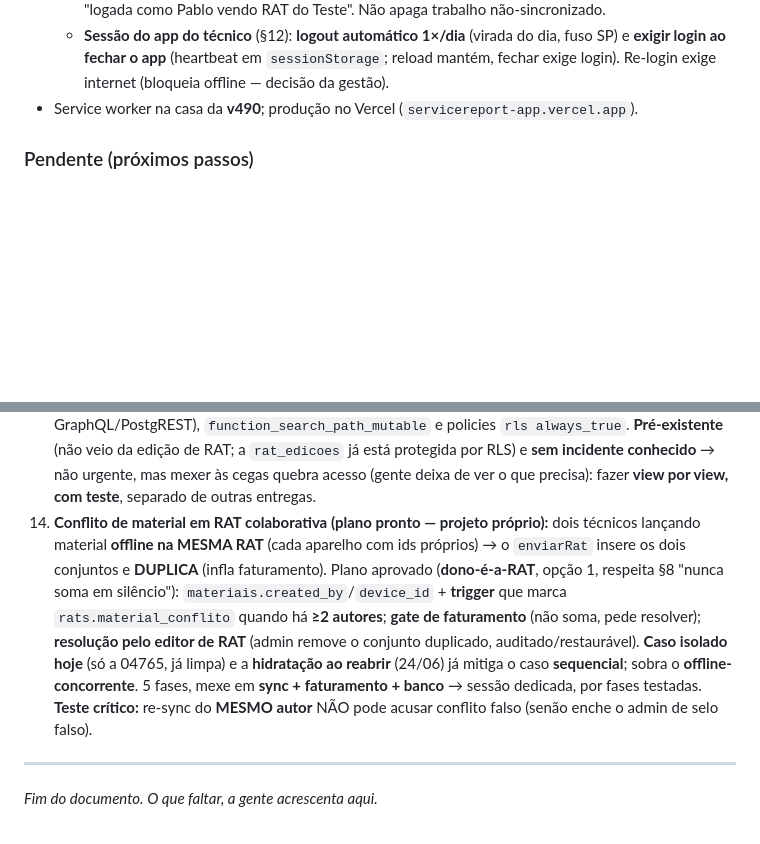
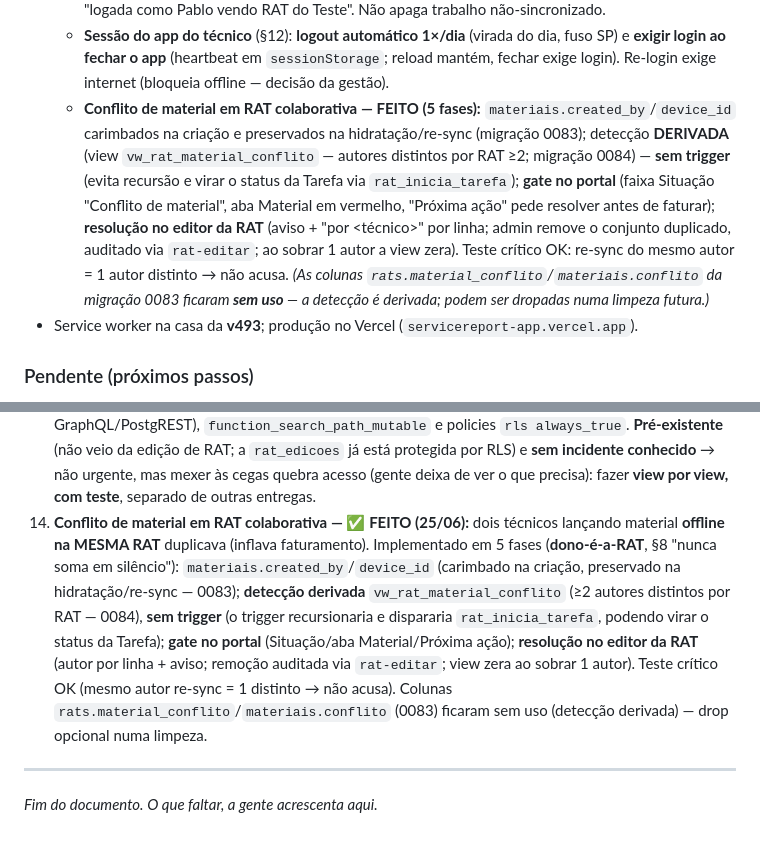
Before and after one commit to emanoelaklock/servicereport-app, a Markdown page: docs/service-report-spec-completo.md, 2 parts joined by grey strips. Rendered like a GitHub page; blank space fills up the shorter version.

Commit message:
docs(spec): conflito de material colaborativo FEITO (5 fases) + SW v493
§13: item 14 marcado FEITO (detecção derivada, sem trigger; gate no portal;
resolução no editor) + bullet nas Entregas de 25/06. Nota: colunas
rats.material_conflito/materiais.conflito ficaram sem uso (drop opcional).

Co-Authored-By: Claude Opus 4.8 (1M context) <noreply@anthropic.com>

```diff
--- a/docs/service-report-spec-completo.md
+++ b/docs/service-report-spec-completo.md
@@ -573,7 +573,8 @@ O **técnico nunca escolhe a modalidade** — ela é **derivada** (do contrato/o
   - **Rodapé de ações da RAT** colorido na paleta: **Cancelar** (neutro) · **Salvar e continuar** (verde `#179A47`) · **Encerrar a RAT do dia** (vermelho `#E5403A`), full-width.
   - **Isolamento de dados por usuário no mesmo aparelho** (§12): IndexedDB **por usuário** (`service_report_u_<uid>`) + limpeza de caches/cursores ao trocar de login → corrige a colisão "logada como Pablo vendo RAT do Teste". Não apaga trabalho não-sincronizado.
   - **Sessão do app do técnico** (§12): **logout automático 1×/dia** (virada do dia, fuso SP) e **exigir login ao fechar o app** (heartbeat em `sessionStorage`; reload mantém, fechar exige login). Re-login exige internet (bloqueia offline — decisão da gestão).
-- Service worker na casa da **v490**; produção no Vercel (`servicereport-app.vercel.app`).
+  - **Conflito de material em RAT colaborativa — FEITO (5 fases):** `materiais.created_by`/`device_id` carimbados na criação e preservados na hidratação/re-sync (migração 0083); detecção **DERIVADA** (view `vw_rat_material_conflito` — autores distintos por RAT ≥2; migração 0084) — **sem trigger** (evita recursão e virar o status da Tarefa via `rat_inicia_tarefa`); **gate no portal** (faixa Situação "Conflito de material", aba Material em vermelho, "Próxima ação" pede resolver antes de faturar); **resolução no editor da RAT** (aviso + "por &lt;técnico&gt;" por linha; admin remove o conjunto duplicado, auditado via `rat-editar`; ao sobrar 1 autor a view zera). Teste crítico OK: re-sync do mesmo autor = 1 autor distinto → não acusa. *(As colunas `rats.material_conflito`/`materiais.conflito` da migração 0083 ficaram **sem uso** — a detecção é derivada; podem ser dropadas numa limpeza futura.)*
+- Service worker na casa da **v493**; produção no Vercel (`servicereport-app.vercel.app`).
 
 ### Pendente (próximos passos)
 
@@ -590,7 +591,7 @@ O **técnico nunca escolhe a modalidade** — ela é **derivada** (do contrato/o
 11. **Ideias estratégicas (cada uma é projeto próprio, futuro):** central de pendências do admin (unifica alertas: improdutiva, conflitos, devolução, contagem, faturamento) · GPS pontual no início/fim da execução (prova de presença, além do deslocamento) · checklist por tipo de serviço (preventiva padronizada) · histórico por local/equipamento (manutenção) · cockpit de fechamento do mês (horas + material + container + improdutivas prontos pra faturar).
 12. **Índice de assertividade do técnico (futuro):** a base já existe — `rat_edicoes` guarda **motivo** + `tarefa_id` e a RAT tem o titular (`rats.tecnico_id`). Falta o relatório que agrega "esquecimentos por técnico" (distinguindo **esquecimento** de completação/processo) pra medir a qualidade do preenchimento.
 13. **Revisão de segurança do banco (projeto próprio, testado):** endurecer as ~13 views `SECURITY DEFINER` (avaliar `security_invoker`), **revogar grants desnecessários do `anon`** (visibilidade no GraphQL/PostgREST), `function_search_path_mutable` e policies `rls always_true`. **Pré-existente** (não veio da edição de RAT; a `rat_edicoes` já está protegida por RLS) e **sem incidente conhecido** → não urgente, mas mexer às cegas quebra acesso (gente deixa de ver o que precisa): fazer **view por view, com teste**, separado de outras entregas.
-14. **Conflito de material em RAT colaborativa (plano pronto — projeto próprio):** dois técnicos lançando material **offline na MESMA RAT** (cada aparelho com ids próprios) → o `enviarRat` insere os dois conjuntos e **DUPLICA** (infla faturamento). Plano aprovado (**dono-é-a-RAT**, opção 1, respeita §8 "nunca soma em silêncio"): `materiais.created_by`/`device_id` + **trigger** que marca `rats.material_conflito` quando há **≥2 autores**; **gate de faturamento** (não soma, pede resolver); **resolução pelo editor de RAT** (admin remove o conjunto duplicado, auditado/restaurável). **Caso isolado hoje** (só a 04765, já limpa) e a **hidratação ao reabrir** (24/06) já mitiga o caso **sequencial**; sobra o **offline-concorrente**. 5 fases, mexe em **sync + faturamento + banco** → sessão dedicada, por fases testadas. **Teste crítico:** re-sync do **MESMO autor** NÃO pode acusar conflito falso (senão enche o admin de selo falso).
+14. **Conflito de material em RAT colaborativa — ✅ FEITO (25/06):** dois técnicos lançando material **offline na MESMA RAT** duplicava (inflava faturamento). Implementado em 5 fases (**dono-é-a-RAT**, §8 "nunca soma em silêncio"): `materiais.created_by`/`device_id` (carimbado na criação, preservado na hidratação/re-sync — 0083); **detecção derivada** `vw_rat_material_conflito` (≥2 autores distintos por RAT — 0084), **sem trigger** (o trigger recursionaria e dispararia `rat_inicia_tarefa`, podendo virar o status da Tarefa); **gate no portal** (Situação/aba Material/Próxima ação); **resolução no editor da RAT** (autor por linha + aviso; remoção auditada via `rat-editar`; view zera ao sobrar 1 autor). Teste crítico OK (mesmo autor re-sync = 1 distinto → não acusa). Colunas `rats.material_conflito`/`materiais.conflito` (0083) ficaram sem uso (detecção derivada) — drop opcional numa limpeza.
 
 ---
 
```
